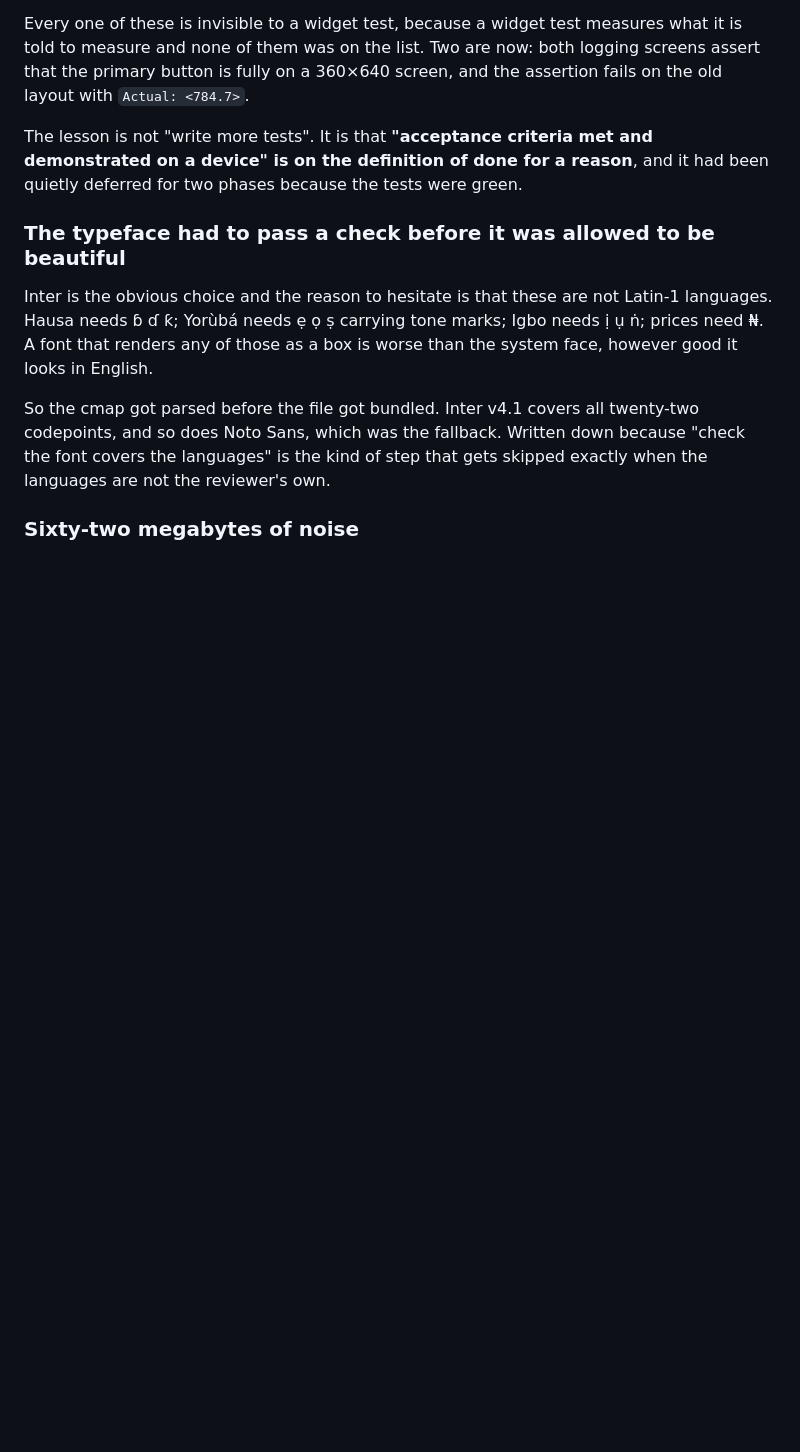
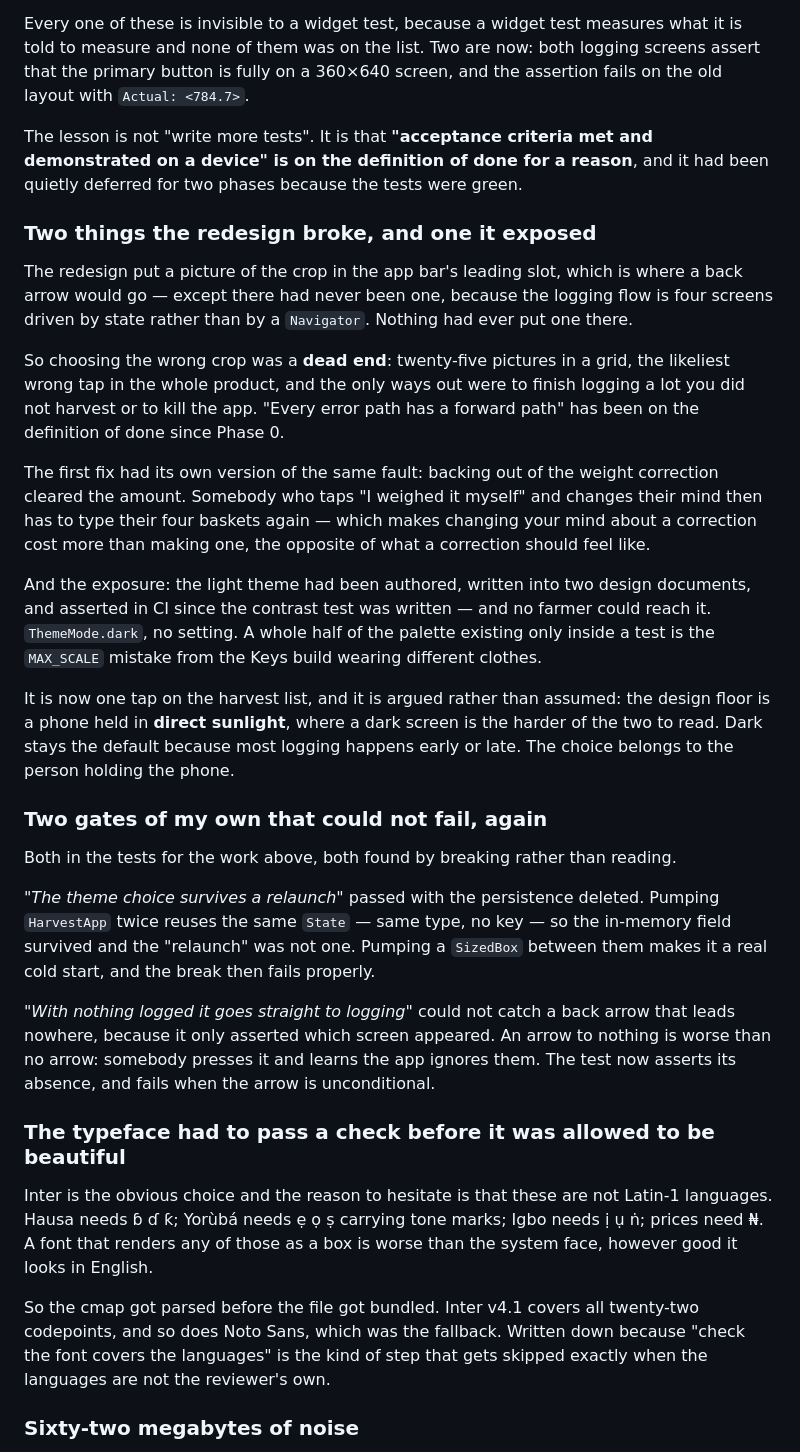
Before and after one commit to nobledeveloper01/harvest, a Markdown page: docs/JOURNAL.md, the part around the change. Rendered like a GitHub page; blank space fills up the shorter version.

```diff
--- a/docs/JOURNAL.md
+++ b/docs/JOURNAL.md
@@ -239,6 +239,49 @@ The lesson is not "write more tests". It is that **"acceptance criteria met and
 demonstrated on a device" is on the definition of done for a reason**, and it
 had been quietly deferred for two phases because the tests were green.
 
+### Two things the redesign broke, and one it exposed
+
+The redesign put a picture of the crop in the app bar's leading slot, which is
+where a back arrow would go — except there had never been one, because the
+logging flow is four screens driven by state rather than by a `Navigator`.
+Nothing had ever put one there.
+
+So choosing the wrong crop was a **dead end**: twenty-five pictures in a grid,
+the likeliest wrong tap in the whole product, and the only ways out were to
+finish logging a lot you did not harvest or to kill the app. "Every error path
+has a forward path" has been on the definition of done since Phase 0.
+
+The first fix had its own version of the same fault: backing out of the weight
+correction cleared the amount. Somebody who taps "I weighed it myself" and
+changes their mind then has to type their four baskets again — which makes
+changing your mind about a correction cost more than making one, the opposite of
+what a correction should feel like.
+
+And the exposure: the light theme had been authored, written into two design
+documents, and asserted in CI since the contrast test was written — and no
+farmer could reach it. `ThemeMode.dark`, no setting. A whole half of the palette
+existing only inside a test is the `MAX_SCALE` mistake from the Keys build
+wearing different clothes.
+
+It is now one tap on the harvest list, and it is argued rather than assumed:
+the design floor is a phone held in **direct sunlight**, where a dark screen is
+the harder of the two to read. Dark stays the default because most logging
+happens early or late. The choice belongs to the person holding the phone.
+
+### Two gates of my own that could not fail, again
+
+Both in the tests for the work above, both found by breaking rather than reading.
+
+*"The theme choice survives a relaunch"* passed with the persistence deleted.
+Pumping `HarvestApp` twice reuses the same `State` — same type, no key — so the
+in-memory field survived and the "relaunch" was not one. Pumping a `SizedBox`
+between them makes it a real cold start, and the break then fails properly.
+
+*"With nothing logged it goes straight to logging"* could not catch a back arrow
+that leads nowhere, because it only asserted which screen appeared. An arrow to
+nothing is worse than no arrow: somebody presses it and learns the app ignores
+them. The test now asserts its absence, and fails when the arrow is unconditional.
+
 ### The typeface had to pass a check before it was allowed to be beautiful
 
 Inter is the obvious choice and the reason to hesitate is that these are not
```
Also changed, not shown: CHANGELOG.md (+15 -0 lines), README.md (+17 -0 lines), docs/screenshots/02-crops.png, docs/screenshots/03-quantity.png, docs/screenshots/04-storage.png, docs/screenshots/05-home.png, docs/screenshots/06-daylight.png (added), 11 other files.
